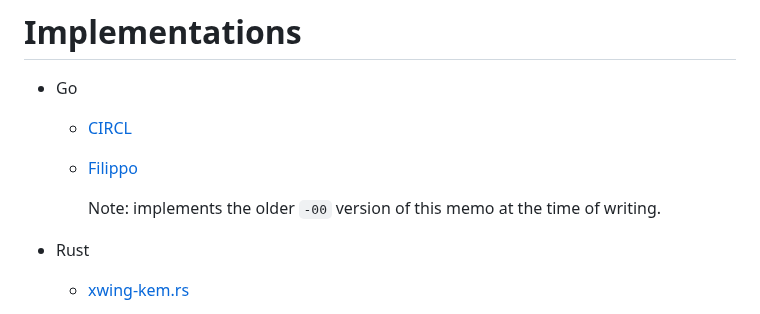
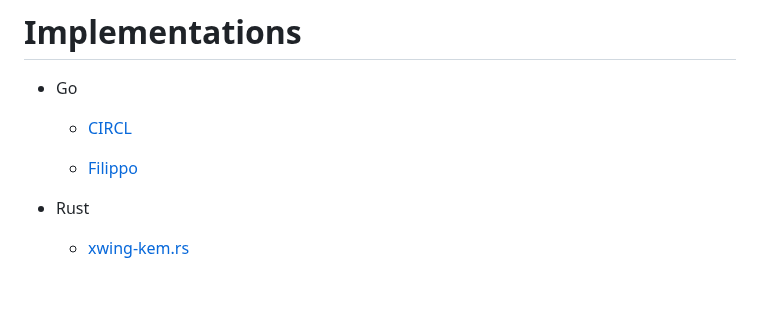
Before and after one commit to dconnolly/draft-connolly-cfrg-xwing-kem, a Markdown page: draft-connolly-cfrg-xwing-kem.md, the part around the change. Rendered like a GitHub page; blank space fills up the shorter version.

Commit message:
Filippo is on -01

```diff
--- a/draft-connolly-cfrg-xwing-kem.md
+++ b/draft-connolly-cfrg-xwing-kem.md
@@ -527,9 +527,6 @@ in {{Section 6 of TLSIANA}}.
 
   - [Filippo](https://github.com/FiloSottile/mlkem768)
 
-    Note: implements the older `-00` version of this memo at the time of
-    writing.
-
 - Rust
 
   - [xwing-kem.rs](https://github.com/rugo/xwing-kem.rs])
```
